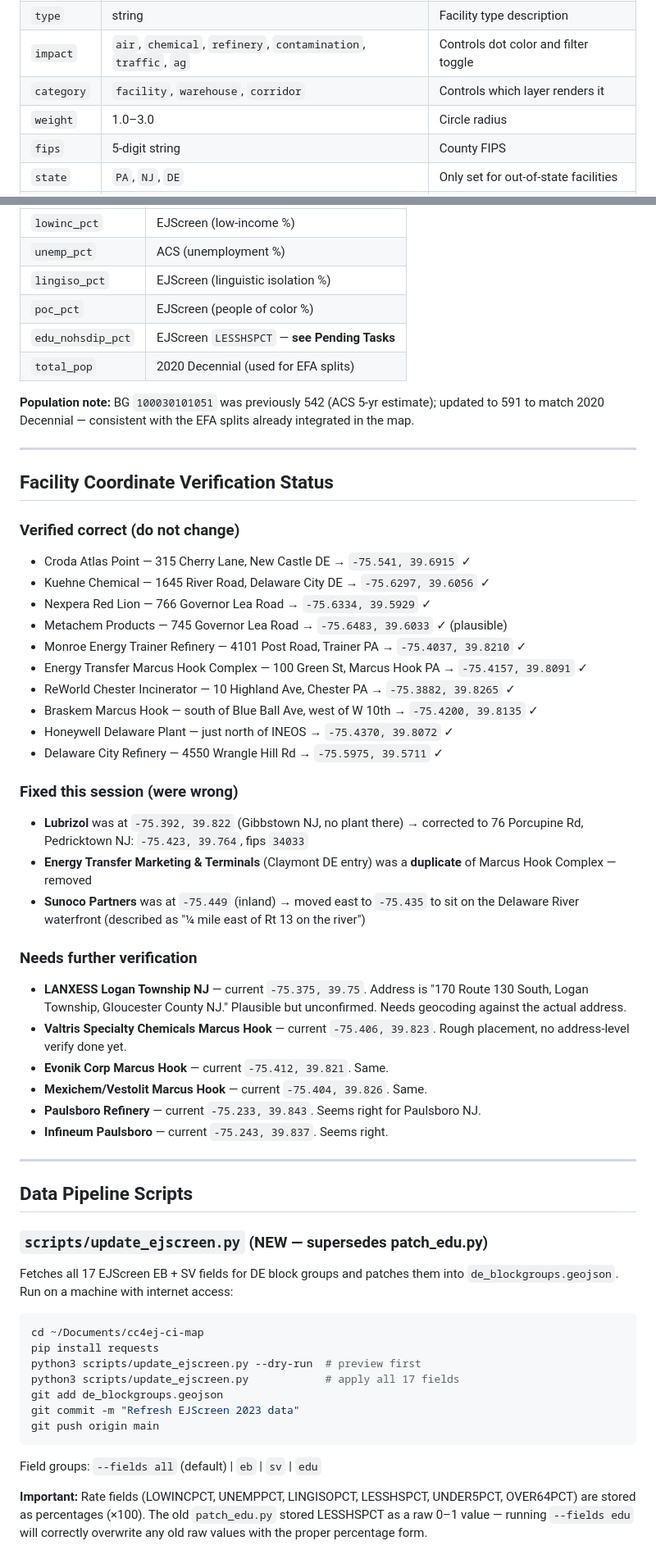
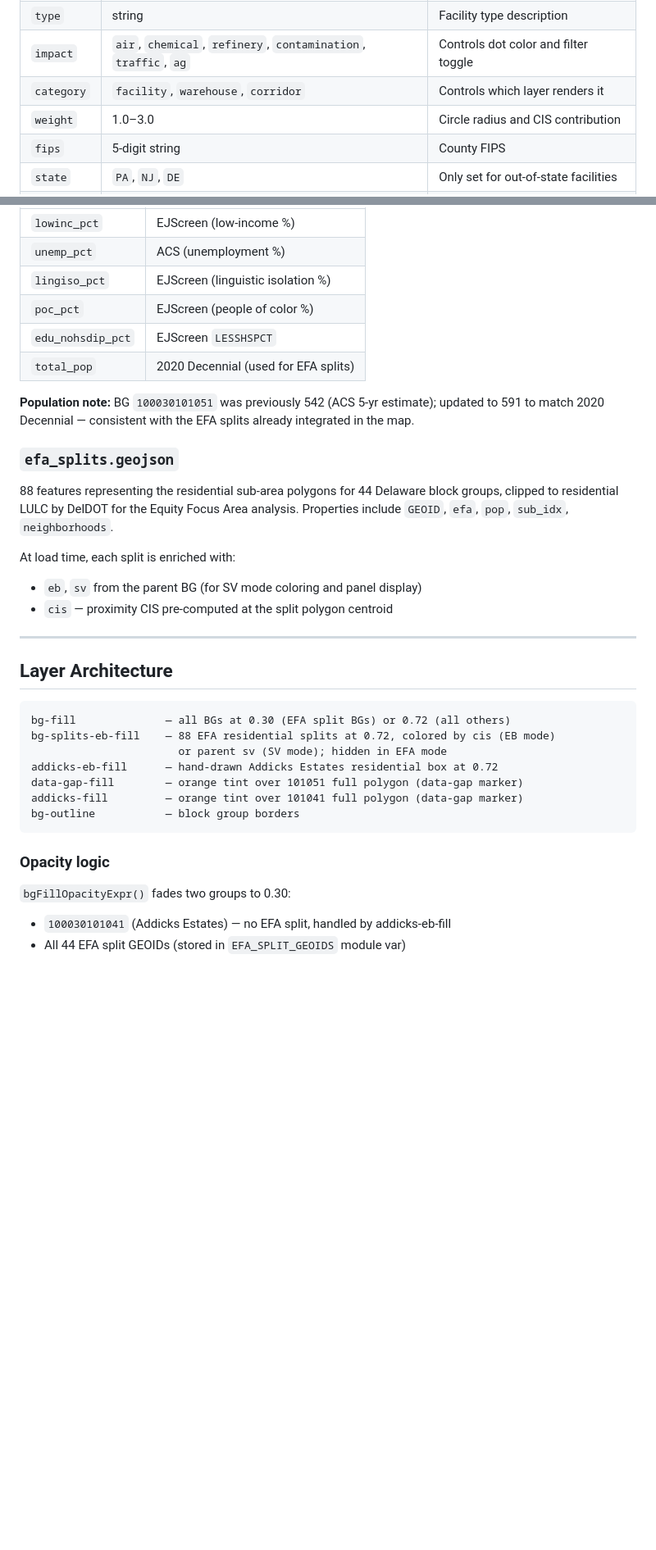
Before and after one commit to ranstett91-lang/cc4ej-ci-map, a Markdown page: CONTEXT.md, 2 parts joined by grey strips. Shown at 82% size. Rendered like a GitHub page; blank space fills up the shorter version.

````diff
--- a/CONTEXT.md
+++ b/CONTEXT.md
@@ -47,7 +90,7 @@ GeoJSON FeatureCollection of point features. Key property fields:
 | `type` | string | Facility type description |
 | `impact` | `air`, `chemical`, `refinery`, `contamination`, `traffic`, `ag` | Controls dot color and filter toggle |
 | `category` | `facility`, `warehouse`, `corridor` | Controls which layer renders it |
-| `weight` | 1.0–3.0 | Circle radius |
+| `weight` | 1.0–3.0 | Circle radius and CIS contribution |
 | `fips` | 5-digit string | County FIPS |
 | `state` | `PA`, `NJ`, `DE` | Only set for out-of-state facilities |
 | `note` | string | Long-form EJ context shown in panel |
@@ -65,71 +108,40 @@ Delaware block groups with EJ indicator properties including:
 | `unemp_pct` | ACS (unemployment %) |
 | `lingiso_pct` | EJScreen (linguistic isolation %) |
 | `poc_pct` | EJScreen (people of color %) |
-| `edu_nohsdip_pct` | EJScreen `LESSHSPCT` — **see Pending Tasks** |
+| `edu_nohsdip_pct` | EJScreen `LESSHSPCT` |
 | `total_pop` | 2020 Decennial (used for EFA splits) |
 
 **Population note:** BG `100030101051` was previously 542 (ACS 5-yr estimate);
 updated to 591 to match 2020 Decennial — consistent with the EFA splits already
 integrated in the map.
 
----
+### `efa_splits.geojson`
 
-## Facility Coordinate Verification Status
+88 features representing the residential sub-area polygons for 44 Delaware block
+groups, clipped to residential LULC by DelDOT for the Equity Focus Area
+analysis. Properties include `GEOID`, `efa`, `pop`, `sub_idx`, `neighborhoods`.
 
-### Verified correct (do not change)
-- Croda Atlas Point — 315 Cherry Lane, New Castle DE → `-75.541, 39.6915` ✓
-- Kuehne Chemical — 1645 River Road, Delaware City DE → `-75.6297, 39.6056` ✓
-- Nexpera Red Lion — 766 Governor Lea Road → `-75.6334, 39.5929` ✓
-- Metachem Products — 745 Governor Lea Road → `-75.6483, 39.6033` ✓ (plausible)
-- Monroe Energy Trainer Refinery — 4101 Post Road, Trainer PA → `-75.4037, 39.8210` ✓
-- Energy Transfer Marcus Hook Complex — 100 Green St, Marcus Hook PA → `-75.4157, 39.8091` ✓
-- ReWorld Chester Incinerator — 10 Highland Ave, Chester PA → `-75.3882, 39.8265` ✓
-- Braskem Marcus Hook — south of Blue Ball Ave, west of W 10th → `-75.4200, 39.8135` ✓
-- Honeywell Delaware Plant — just north of INEOS → `-75.4370, 39.8072` ✓
-- Delaware City Refinery — 4550 Wrangle Hill Rd → `-75.5975, 39.5711` ✓
-
-### Fixed this session (were wrong)
-- **Lubrizol** was at `-75.392, 39.822` (Gibbstown NJ, no plant there) → corrected
-  to 76 Porcupine Rd, Pedricktown NJ: `-75.423, 39.764`, fips `34033`
-- **Energy Transfer Marketing & Terminals** (Claymont DE entry) was a **duplicate**
-  of Marcus Hook Complex — removed
-- **Sunoco Partners** was at `-75.449` (inland) → moved east to `-75.435` to sit
-  on the Delaware River waterfront (described as "¼ mile east of Rt 13 on the river")
-
-### Needs further verification
-- **LANXESS Logan Township NJ** — current `-75.375, 39.75`. Address is
-  "170 Route 130 South, Logan Township, Gloucester County NJ." Plausible but
-  unconfirmed. Needs geocoding against the actual address.
-- **Valtris Specialty Chemicals Marcus Hook** — current `-75.406, 39.823`.
-  Rough placement, no address-level verify done yet.
-- **Evonik Corp Marcus Hook** — current `-75.412, 39.821`. Same.
-- **Mexichem/Vestolit Marcus Hook** — current `-75.404, 39.826`. Same.
-- **Paulsboro Refinery** — current `-75.233, 39.843`. Seems right for Paulsboro NJ.
-- **Infineum Paulsboro** — current `-75.243, 39.837`. Seems right.
+At load time, each split is enriched with:
+- `eb`, `sv` from the parent BG (for SV mode coloring and panel display)
+- `cis` — proximity CIS pre-computed at the split polygon centroid
 
 ---
 
-## Data Pipeline Scripts
+## Layer Architecture
 
-### `scripts/update_ejscreen.py` (NEW — supersedes patch_edu.py)
-
-Fetches all 17 EJScreen EB + SV fields for DE block groups and patches them
-into `de_blockgroups.geojson`. Run on a machine with internet access:
-
-```bash
-cd ~/Documents/cc4ej-ci-map
-pip install requests
-python3 scripts/update_ejscreen.py --dry-run  # preview first
-python3 scripts/update_ejscreen.py            # apply all 17 fields
-git add de_blockgroups.geojson
-git commit -m "Refresh EJScreen 2023 data"
-git push origin main
+```
+bg-fill              — all BGs at 0.30 (EFA split BGs) or 0.72 (all others)
+bg-splits-eb-fill    — 88 EFA residential splits at 0.72, colored by cis (EB mode)
+                       or parent sv (SV mode); hidden in EFA mode
+addicks-eb-fill      — hand-drawn Addicks Estates residential box at 0.72
+data-gap-fill        — orange tint over 101051 full polygon (data-gap marker)
+addicks-fill         — orange tint over 101041 full polygon (data-gap marker)
+bg-outline           — block group borders
 ```
 
-Field groups: `--fields all` (default) | `eb` | `sv` | `edu`
+### Opacity logic
 
-**Important:** Rate fields (LOWINCPCT, UNEMPPCT, LINGISOPCT, LESSHSPCT,
-UNDER5PCT, OVER64PCT) are stored as percentages (×100). The old `patch_edu.py`
-stored LESSHSPCT as a raw 0–1 value — running `--fields edu` will correctly
-overwrite any old raw values with the proper percentage form.
+`bgFillOpacityExpr()` fades two groups to 0.30:
+- `100030101041` (Addicks Estates) — no EFA split, handled by addicks-eb-fill
+- All 44 EFA split GEOIDs (stored in `EFA_SPLIT_GEOIDS` module var)
 
````
Also changed, not shown: other parts of CONTEXT.md (+199 -133 lines).
